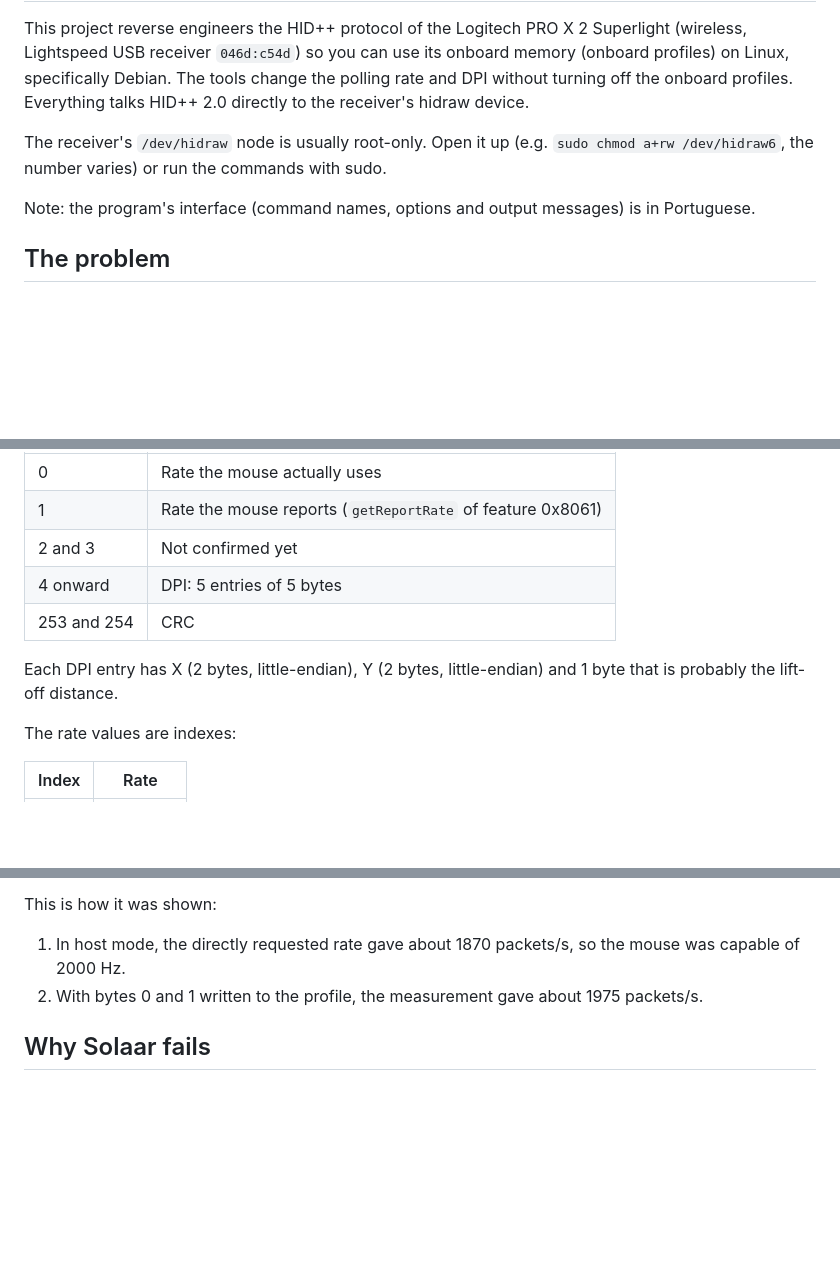
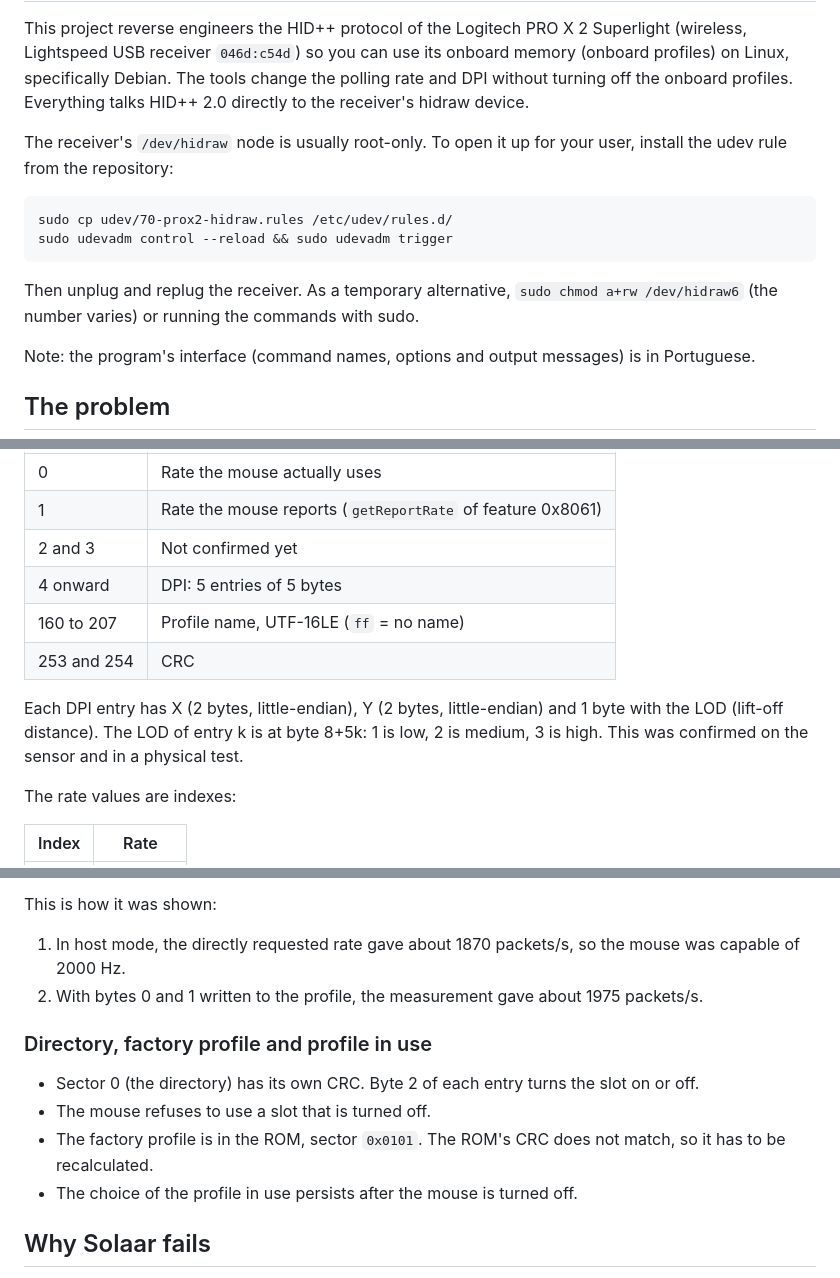
Before and after one commit to jonanthann/reverselogitech, a Markdown page: README.md, 3 parts joined by grey strips. Drawn GitHub-style; blank space fills up the shorter version.

````diff
--- a/README.md
+++ b/README.md
@@ -4,7 +4,14 @@ Versão traduzida para português: [README.pt-BR.md](README.pt-BR.md)
 
 This project reverse engineers the HID++ protocol of the Logitech PRO X 2 Superlight (wireless, Lightspeed USB receiver `046d:c54d`) so you can use its onboard memory (onboard profiles) on Linux, specifically Debian. The tools change the polling rate and DPI without turning off the onboard profiles. Everything talks HID++ 2.0 directly to the receiver's hidraw device.
 
-The receiver's `/dev/hidraw` node is usually root-only. Open it up (e.g. `sudo chmod a+rw /dev/hidraw6`, the number varies) or run the commands with sudo.
+The receiver's `/dev/hidraw` node is usually root-only. To open it up for your user, install the udev rule from the repository:
+
+```
+sudo cp udev/70-prox2-hidraw.rules /etc/udev/rules.d/
+sudo udevadm control --reload && sudo udevadm trigger
+```
+
+Then unplug and replug the receiver. As a temporary alternative, `sudo chmod a+rw /dev/hidraw6` (the number varies) or running the commands with sudo.
 
 Note: the program's interface (command names, options and output messages) is in Portuguese.
 
@@ -96,9 +131,10 @@ Each profile takes sectors 1..5, with 255 bytes. The last 2 bytes are the CRC-CC
 | 1 | Rate the mouse reports (`getReportRate` of feature 0x8061) |
 | 2 and 3 | Not confirmed yet |
 | 4 onward | DPI: 5 entries of 5 bytes |
+| 160 to 207 | Profile name, UTF-16LE (`ff` = no name) |
 | 253 and 254 | CRC |
 
-Each DPI entry has X (2 bytes, little-endian), Y (2 bytes, little-endian) and 1 byte that is probably the lift-off distance.
+Each DPI entry has X (2 bytes, little-endian), Y (2 bytes, little-endian) and 1 byte with the LOD (lift-off distance). The LOD of entry k is at byte 8+5k: 1 is low, 2 is medium, 3 is high. This was confirmed on the sensor and in a physical test.
 
 The rate values are indexes:
 
@@ -121,6 +157,13 @@ This is how it was shown:
 1. In host mode, the directly requested rate gave about 1870 packets/s, so the mouse was capable of 2000 Hz.
 2. With bytes 0 and 1 written to the profile, the measurement gave about 1975 packets/s.
 
+### Directory, factory profile and profile in use
+
+- Sector 0 (the directory) has its own CRC. Byte 2 of each entry turns the slot on or off.
+- The mouse refuses to use a slot that is turned off.
+- The factory profile is in the ROM, sector `0x0101`. The ROM's CRC does not match, so it has to be recalculated.
+- The choice of the profile in use persists after the mouse is turned off.
+
 ## Why Solaar fails
 
 Solaar assumes the older profile layout: DPI in 2 bytes starting at byte 3 and polling only in byte 0. In the PRO X 2's format 7, DPI is 5 entries of 5 bytes starting at byte 4, and the rate is in bytes 0 and 1. Solaar reads the wrong bytes and cannot change the rate while onboard memory is active.
````
Also changed, not shown: other parts of README.md (+31 -3 lines), README.pt-BR.md (+48 -5 lines).
